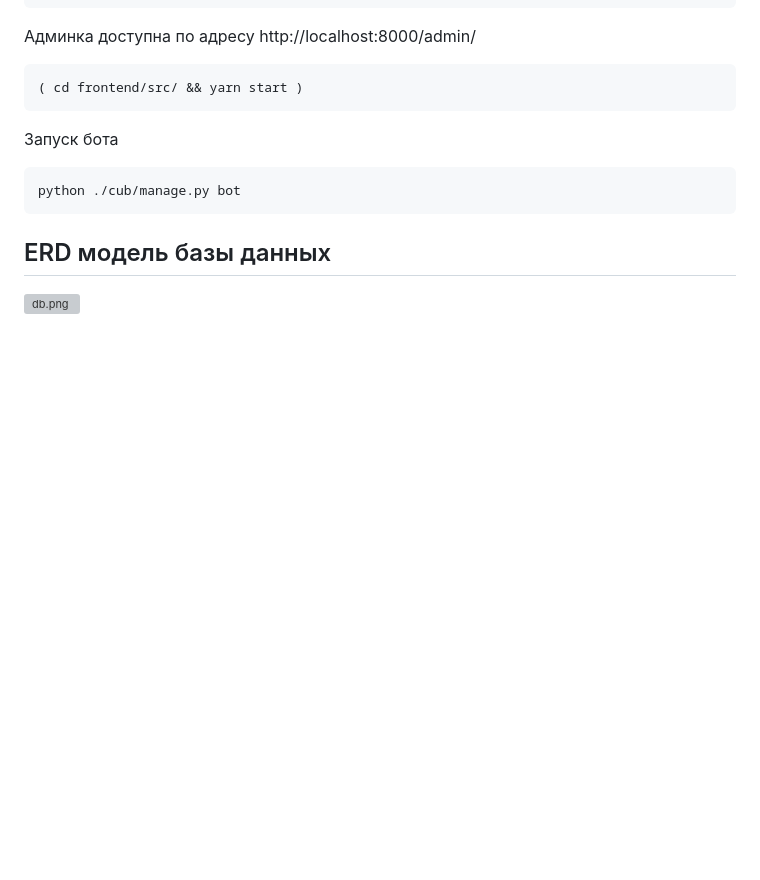
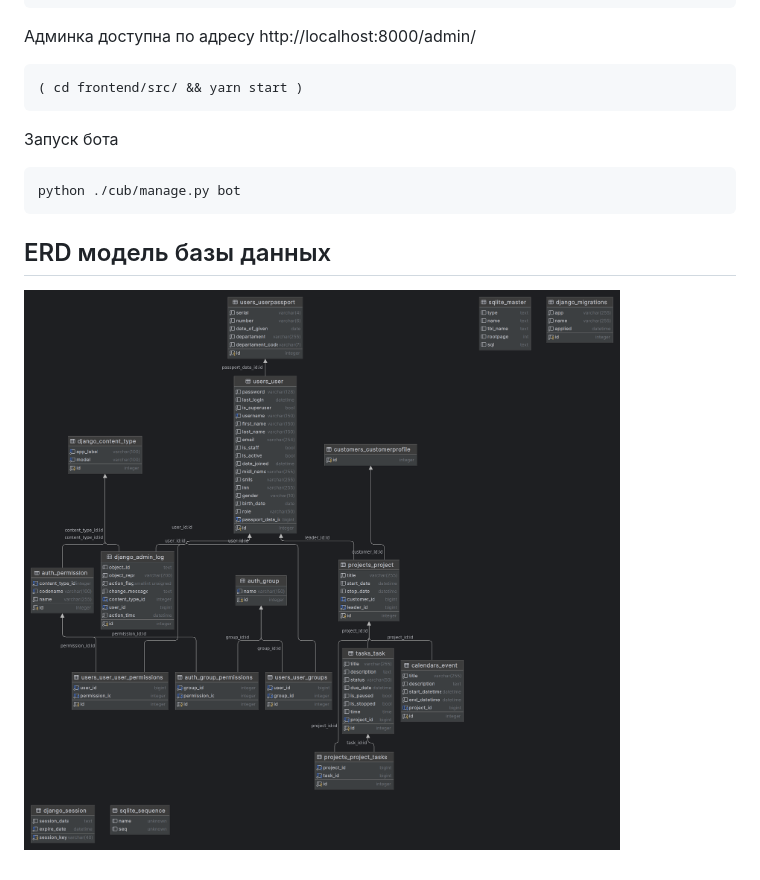
Before and after one commit to mpa12/cub-desktop-app-demo, a Markdown page: README.md, the part around the change. GitHub-like rendering; pictures changed too: db.png (added); blank space fills up the shorter version; grey boxes are pictures that could not be loaded.

Commit message:
добавил картинку

````diff
--- a/README.md
+++ b/README.md
@@ -41,4 +41,4 @@ python ./cub/manage.py bot
 ```
 ## ERD модель базы данных
 
-![db.png](..%2F..%2F%D0%97%D0%B0%D0%B3%D1%80%D1%83%D0%B7%D0%BA%D0%B8%2Fdb.png)
+![db.png](db.png)
````
